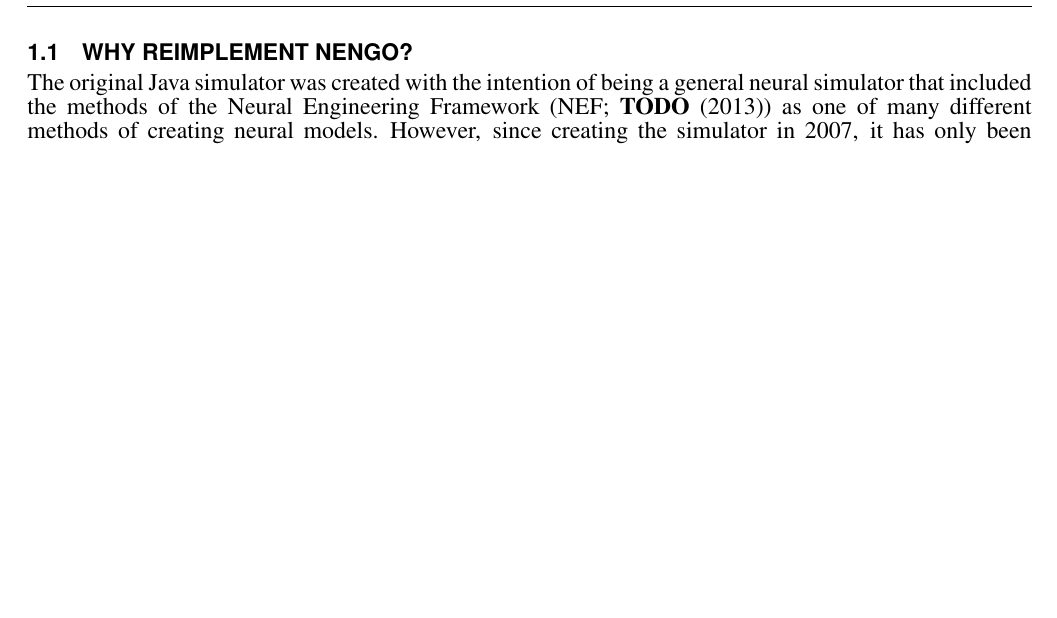
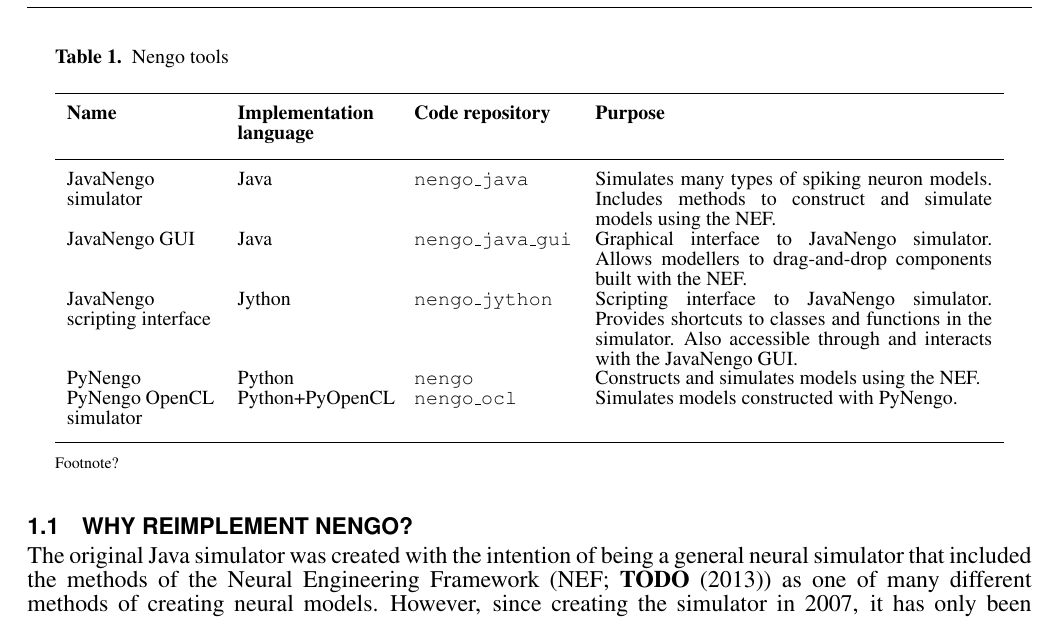
Before and after one commit to ctn-archive/bekolay-fninf2014, a LaTeX document (nengo.tex): part of page 2 of 9, cut at the place of the change, the shorter picture padded with empty space. Compiled offline with pdfLaTeX.

Commit message:
Added table with different tools

```diff
--- a/nengo.tex
+++ b/nengo.tex
@@ -117,6 +117,29 @@
 several ways that previous Nengo tools could not.
 
 \subsection{Why reimplement Nengo?}
+
+\begin{table}[!t]
+\processtable{Nengo tools\label{tab:nengo-vers}}
+{\begin{tabular}{p{2.6cm} p{2.7cm} l p{7cm}} \toprule
+\textbf{Name} & \textbf{Implementation language}
+  & \textbf{Code repository} & \textbf{Purpose} \\\midrule
+JavaNengo simulator & Java & \texttt{nengo\_java}
+  & Simulates many types of spiking neuron models.
+  Includes methods to construct and simulate models using the NEF. \\
+JavaNengo GUI & Java & \texttt{nengo\_java\_gui}
+  & Graphical interface to JavaNengo simulator.
+  Allows modellers to drag-and-drop components built with the NEF. \\
+JavaNengo scripting interface & Jython & \texttt{nengo\_jython}
+  & Scripting interface to JavaNengo simulator.
+  Provides shortcuts to classes and functions in the simulator.
+  Also accessible through and interacts with the JavaNengo GUI. \\
+PyNengo & Python & \texttt{nengo}
+  & Constructs and simulates models using the NEF. \\
+PyNengo OpenCL simulator & Python+PyOpenCL
+  & \texttt{nengo\_ocl}
+  & Simulates models constructed with PyNengo. \\\botrule
+\end{tabular}}{Footnote?}
+\end{table}
 
 The original Java simulator was created
 with the intention of being a general
```
